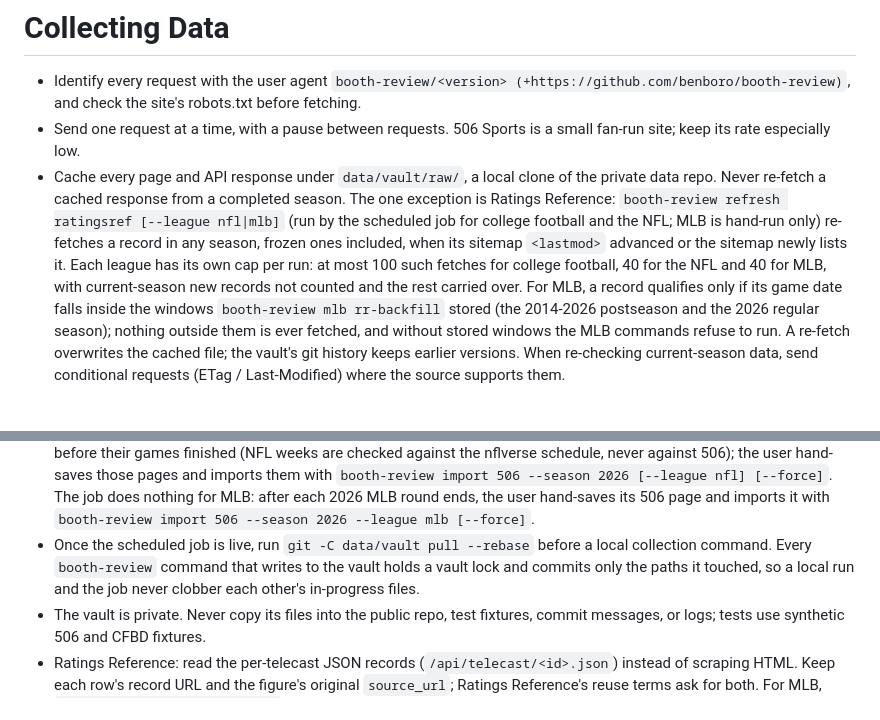
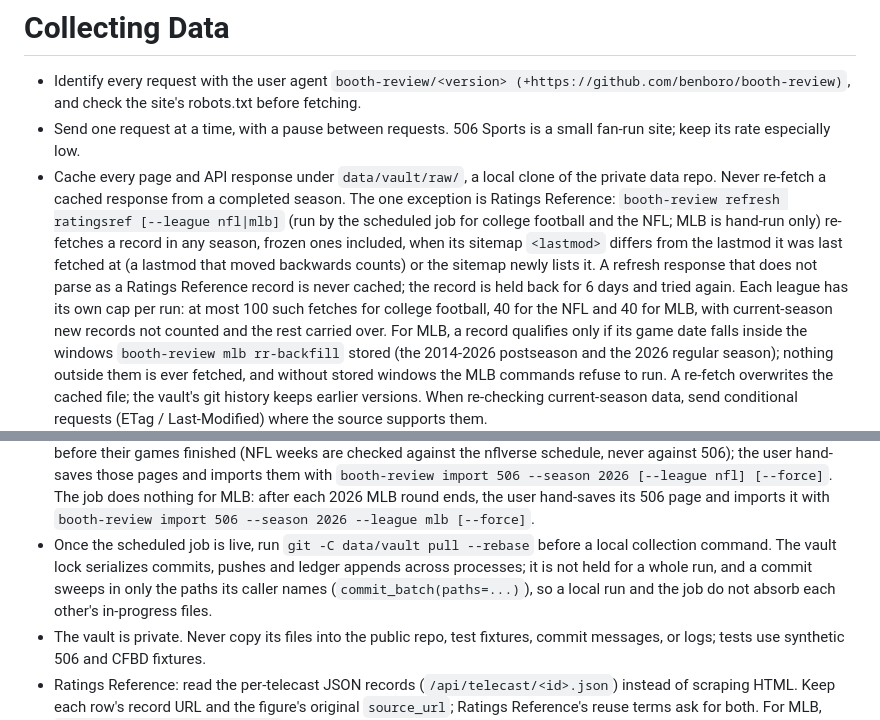
Before and after one commit to benboro/booth-review, a Markdown page: AGENTS.md, 2 parts joined by grey strips. GitHub-like rendering; blank space fills up the shorter version.

Commit message:
Update AGENTS.md: RR refresh requalify rule and vault lock scope

```diff
--- a/AGENTS.md
+++ b/AGENTS.md
@@ -32,7 +32,10 @@ model, and build phases; read the relevant section before starting a phase.
   exception is Ratings Reference: `booth-review refresh ratingsref [--league nfl|mlb]`
   (run by the scheduled job for college football and the NFL; MLB is hand-run only)
   re-fetches a record in any season, frozen ones included, when its sitemap `<lastmod>`
-  advanced or the sitemap newly lists it. Each league has its own cap per run: at most
+  differs from the lastmod it was last fetched at (a lastmod that moved backwards counts)
+  or the sitemap newly lists it. A refresh response that does not parse as a Ratings
+  Reference record is never cached; the record is held back for 6 days and tried
+  again. Each league has its own cap per run: at most
   100 such fetches for college football, 40 for the NFL and 40 for MLB, with
   current-season new records not counted and the rest carried over. For MLB, a record
   qualifies only if its game date falls inside the windows `booth-review mlb
@@ -70,9 +73,10 @@ model, and build phases; read the relevant section before starting a phase.
   nothing for MLB: after each 2026 MLB round ends, the user hand-saves its 506 page
   and imports it with `booth-review import 506 --season 2026 --league mlb [--force]`.
 - Once the scheduled job is live, run `git -C data/vault pull --rebase` before a local
-  collection command. Every `booth-review` command that writes to the vault holds a
-  vault lock and commits only the paths it touched, so a local run and the job never
-  clobber each other's in-progress files.
+  collection command. The vault lock serializes commits, pushes and ledger appends
+  across processes; it is not held for a whole run, and a commit sweeps in only the
+  paths its caller names (`commit_batch(paths=...)`), so a local run and the job do not
+  absorb each other's in-progress files.
 - The vault is private. Never copy its files into the public repo, test fixtures,
   commit messages, or logs; tests use synthetic 506 and CFBD fixtures.
 - Ratings Reference: read the per-telecast JSON records (`/api/telecast/<id>.json`)
```
